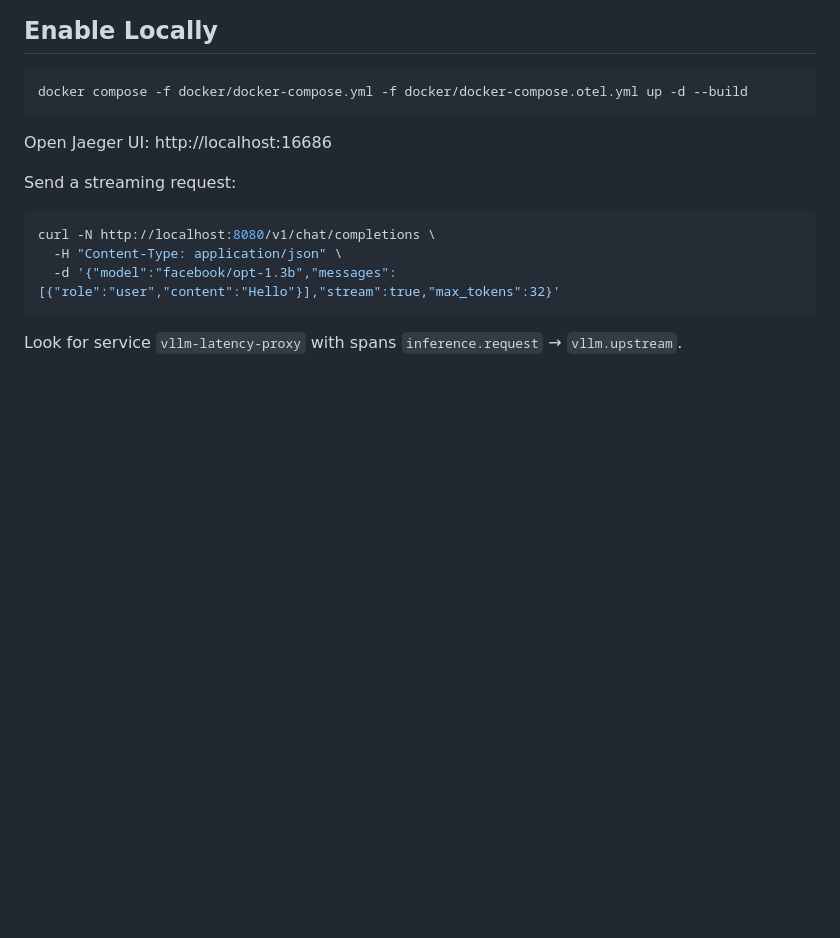
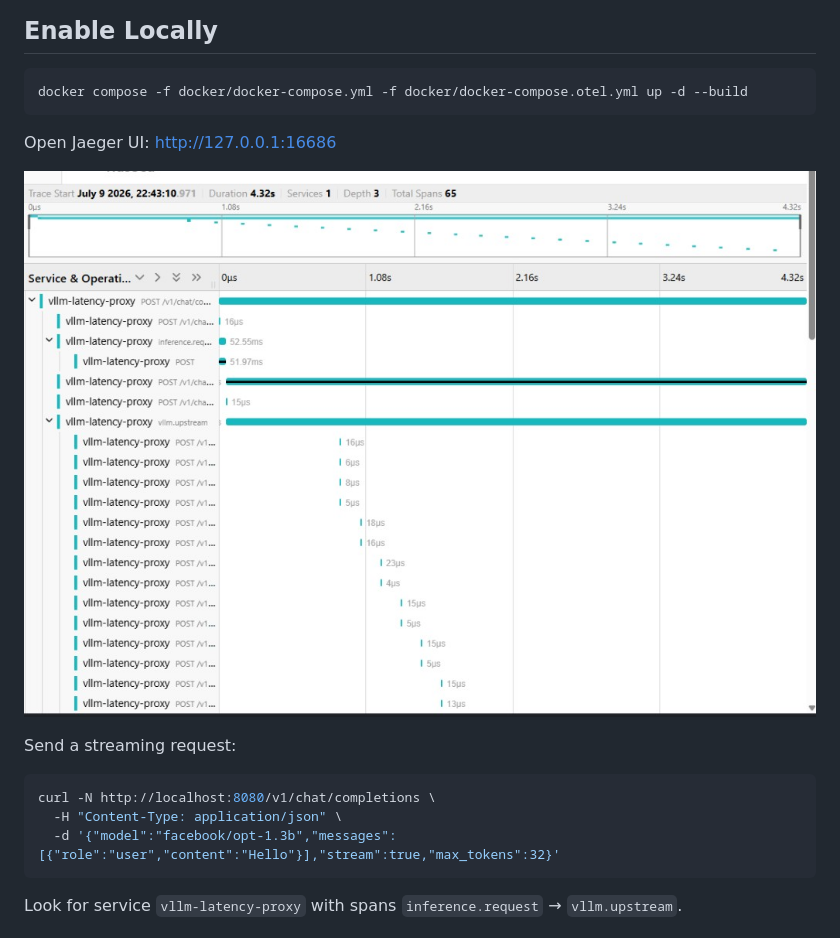
Before and after one commit to ArchanaChetan07/ai-inference-observability-platform, a Markdown page: docs/opentelemetry.md, the part around the change. Drawn GitHub-style; pictures changed too: docs/images/jaeger-inference-trace.png (added); blank space fills up the shorter version.

````diff
--- a/docs/opentelemetry.md
+++ b/docs/opentelemetry.md
@@ -45,7 +45,9 @@ Use **both**: Prometheus for SLOs and alerts; traces for investigating latency s
 docker compose -f docker/docker-compose.yml -f docker/docker-compose.otel.yml up -d --build
 ```
 
-Open Jaeger UI: http://localhost:16686
+Open Jaeger UI: http://127.0.0.1:16686
+
+![Jaeger trace waterfall for a live streaming inference request](images/jaeger-inference-trace.png)
 
 Send a streaming request:
 
````
Also changed, not shown: README.md (+17 -4 lines).
